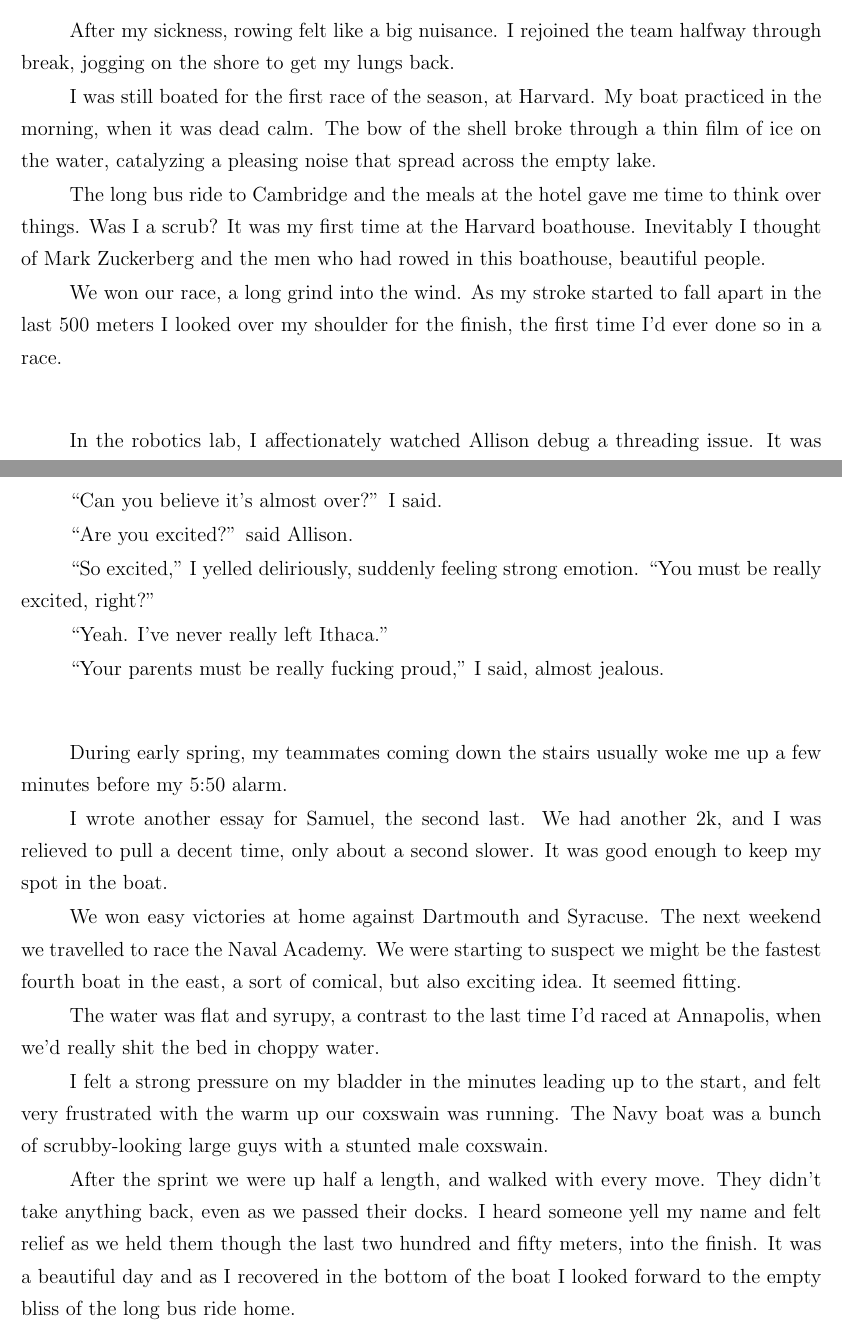
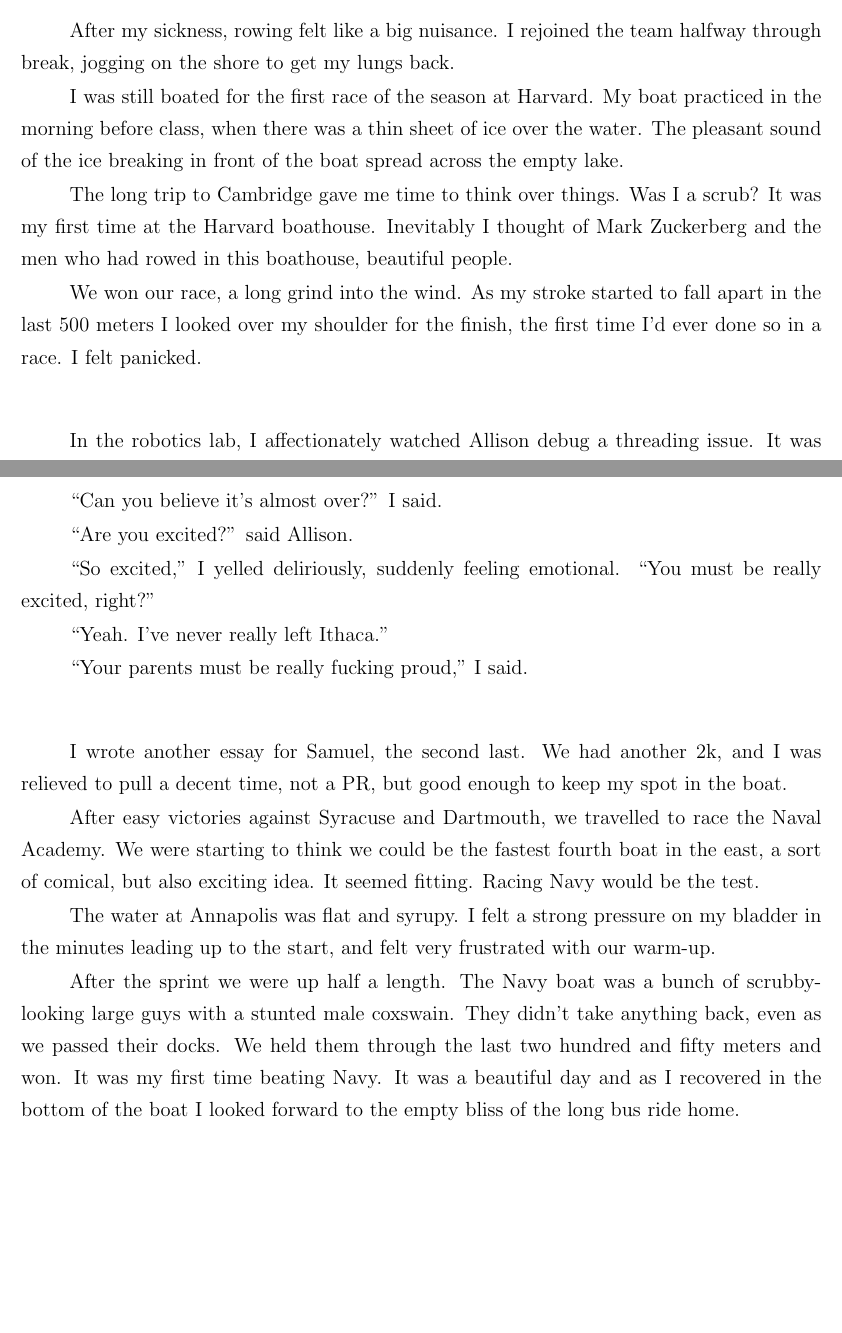
Before and after one commit to ptsteadman/college-memoir, a LaTeX book (college-memoir.tex, which reads chapters/tangled-wing.tex): two parts of pages 12 and 13 of 16, joined at a grey line, cut so that both start at the same text, the shorter picture padded with empty space. Compiled offline with pdfLaTeX.

Commit message:
Fixes to Navy race

```diff
--- a/chapters/tangled-wing.tex
+++ b/chapters/tangled-wing.tex
@@ -592,19 +592,18 @@ It was one of the happiest times I had during college.
 After my sickness, rowing felt like a big nuisance.  I rejoined the team halfway
 through break, jogging on the shore to get my lungs back.
 
-I was still boated for the first race of the season, at Harvard.  My boat
-practiced in the morning, when it was dead calm.  The bow of the shell broke
-through a thin film of ice on the water, catalyzing a pleasing noise that spread
+I was still boated for the first race of the season at Harvard.  My boat
+practiced in the morning before class, when there was a thin sheet of ice over
+the water.   The pleasant sound of the ice breaking in front of the boat spread
 across the empty lake.
 
-The long bus ride to Cambridge and the meals at the hotel gave me time to think
-over things.  Was I a scrub?  It was my first time at the Harvard boathouse.
-Inevitably I thought of Mark Zuckerberg and the men who had rowed in this
-boathouse, beautiful people.
+The long trip to Cambridge gave me time to think over things.  Was I a scrub?
+It was my first time at the Harvard boathouse.  Inevitably I thought of Mark
+Zuckerberg and the men who had rowed in this boathouse, beautiful people.
 
-We won our race, a long grind into the wind. As my stroke started to fall apart
+We won our race, a long grind into the wind.  As my stroke started to fall apart
 in the last 500 meters I looked over my shoulder for the finish, the first time
-I'd ever done so in a race.
+I'd ever done so in a race.  I felt panicked.
 
 \plainfancybreak{12pt}{2}{* * *}
 
@@ -625,40 +624,34 @@ beer.
 
 ``Are you excited?'' said Allison.
 
-``So excited,'' I yelled deliriously, suddenly feeling strong emotion.  ``You
-must be really excited, right?''
+``So excited,'' I yelled deliriously, suddenly feeling emotional.  ``You must be
+really excited, right?''
 
 ``Yeah.  I've never really left Ithaca.''
 
-``Your parents must be really fucking proud,'' I said, almost jealous.
+``Your parents must be really fucking proud,'' I said.
 
 \plainfancybreak{12pt}{2}{* * *}
 
-During early spring, my teammates coming down the stairs usually woke me up a
-few minutes before my 5:50 alarm.
+I wrote another essay for Samuel, the second last.  We had another 2k, and I was
+relieved to pull a decent time, not a PR, but good enough to keep my spot in the
+boat.
 
-I wrote another essay for Samuel, the second last.  We had another 2k, and I was
-relieved to pull a decent time, only about a second slower.  It was good enough
-to keep my spot in the boat.
+After easy victories against Syracuse and Dartmouth, we travelled to race the
+Naval Academy.  We were starting to think we could be the fastest fourth boat in
+the east, a sort of comical, but also exciting idea.  It seemed fitting.  Racing
+Navy would be the test.
 
-We won easy victories at home against Dartmouth and Syracuse.  The next weekend
-we travelled to race the Naval Academy.  We were starting to suspect we might be
-the fastest fourth boat in the east, a sort of comical, but also exciting idea.
-It seemed fitting.
+The water at Annapolis was flat and syrupy.  I felt a strong pressure on my
+bladder in the minutes leading up to the start, and felt very frustrated with
+our warm-up.
 
-The water was flat and syrupy, a contrast to the last time I'd raced at
-Annapolis, when we'd really shit the bed in choppy water.
-
-I felt a strong pressure on my bladder in the minutes leading up to the start,
-and felt very frustrated with the warm up our coxswain was running.  The Navy
-boat was a bunch of scrubby-looking large guys with a stunted male coxswain.
-
-After the sprint we were up half a length, and walked with every move.  They
-didn't take anything back, even as we passed their docks.  I heard someone yell
-my name and felt relief as we held them though the last two hundred and fifty
-meters, into the finish.  It was a beautiful day and as I recovered in the
-bottom of the boat I looked forward to the empty bliss of the long bus ride
-home.
+After the sprint we were up half a length.  The Navy boat was a bunch of
+scrubby-looking large guys with a stunted male coxswain.  They didn't take
+anything back, even as we passed their docks.  We held them through the last two
+hundred and fifty meters and won.  It was my first time beating Navy.  It was a
+beautiful day and as I recovered in the bottom of the boat I looked forward to
+the empty bliss of the long bus ride home.
 
 \plainfancybreak{12pt}{2}{* * *}
 
```
